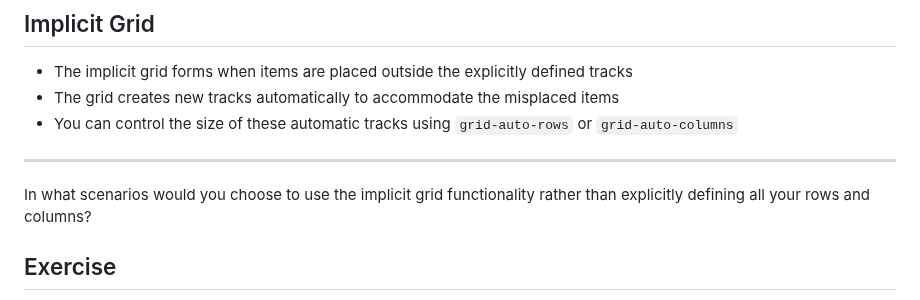
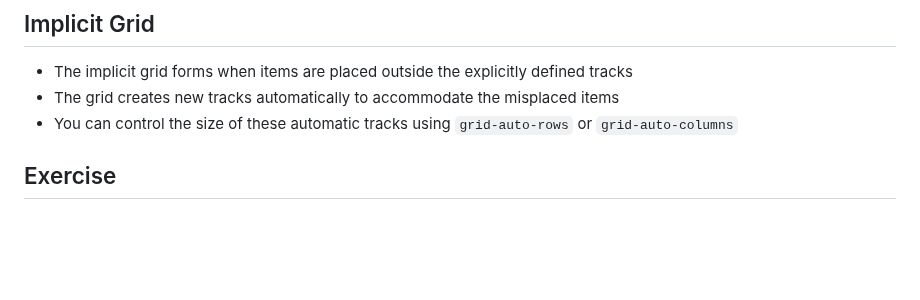
Before and after one commit to jncraton/web-apps-cpsc2330, a Markdown page: lectures/35-grid.md, the part around the change. Drawn GitHub-style; blank space fills up the shorter version.

Commit message:
Remove question

```diff
--- a/lectures/35-grid.md
+++ b/lectures/35-grid.md
@@ -125,10 +125,6 @@ If a grid container is 1000px wide, and you set `grid-template-columns: 100px 1f
 - The grid creates new tracks automatically to accommodate the misplaced items
 - You can control the size of these automatic tracks using `grid-auto-rows` or `grid-auto-columns`
 
----
-
-In what scenarios would you choose to use the implicit grid functionality rather than explicitly defining all your rows and columns?
-
 ## Exercise
 
 Using the `grid-template-areas` property, define a 2x2 grid where the top-left is `logo`, the top-right is `header`, the bottom-left is an `aside`, and the bottom-right is `content`.
```
